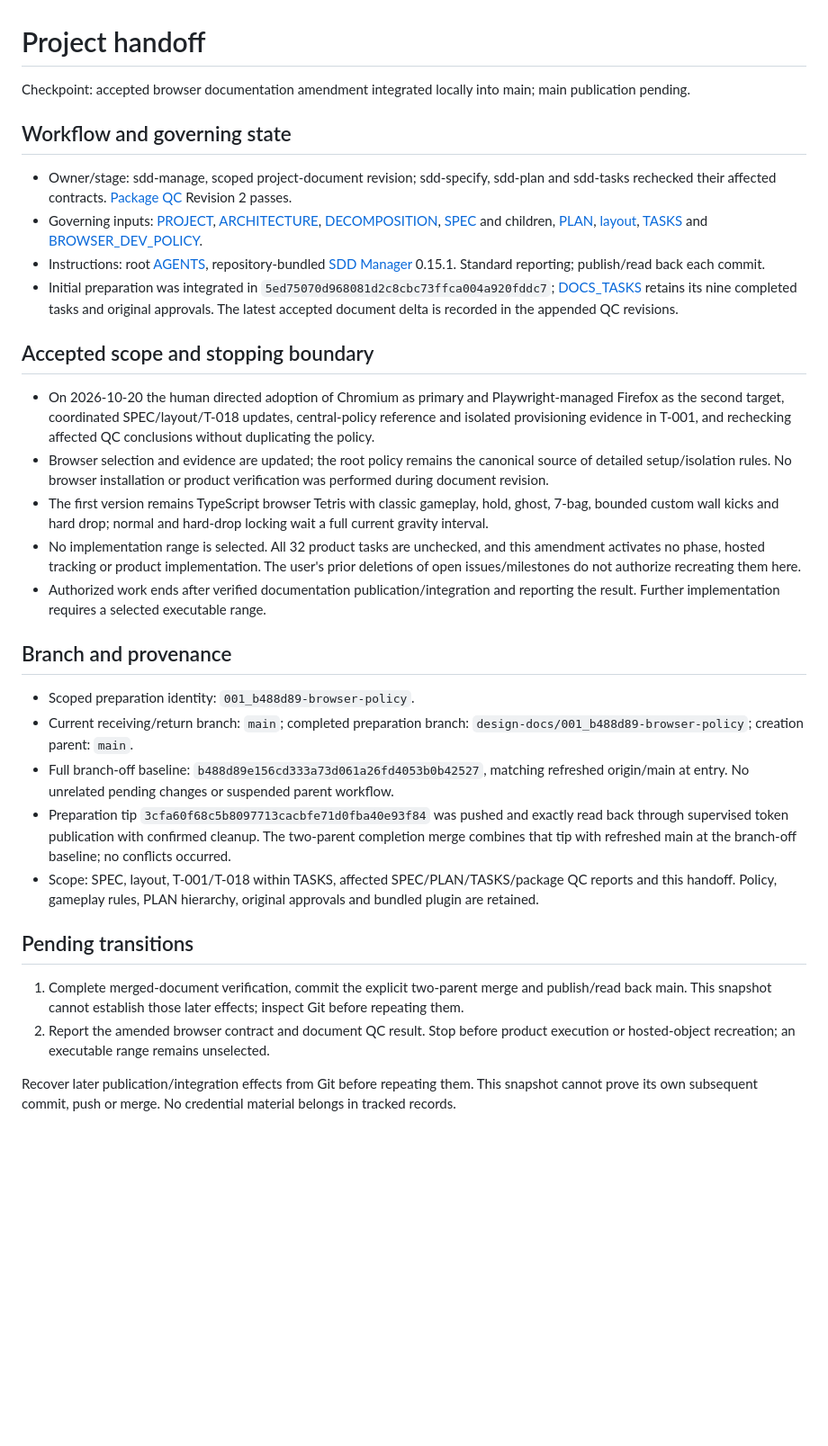
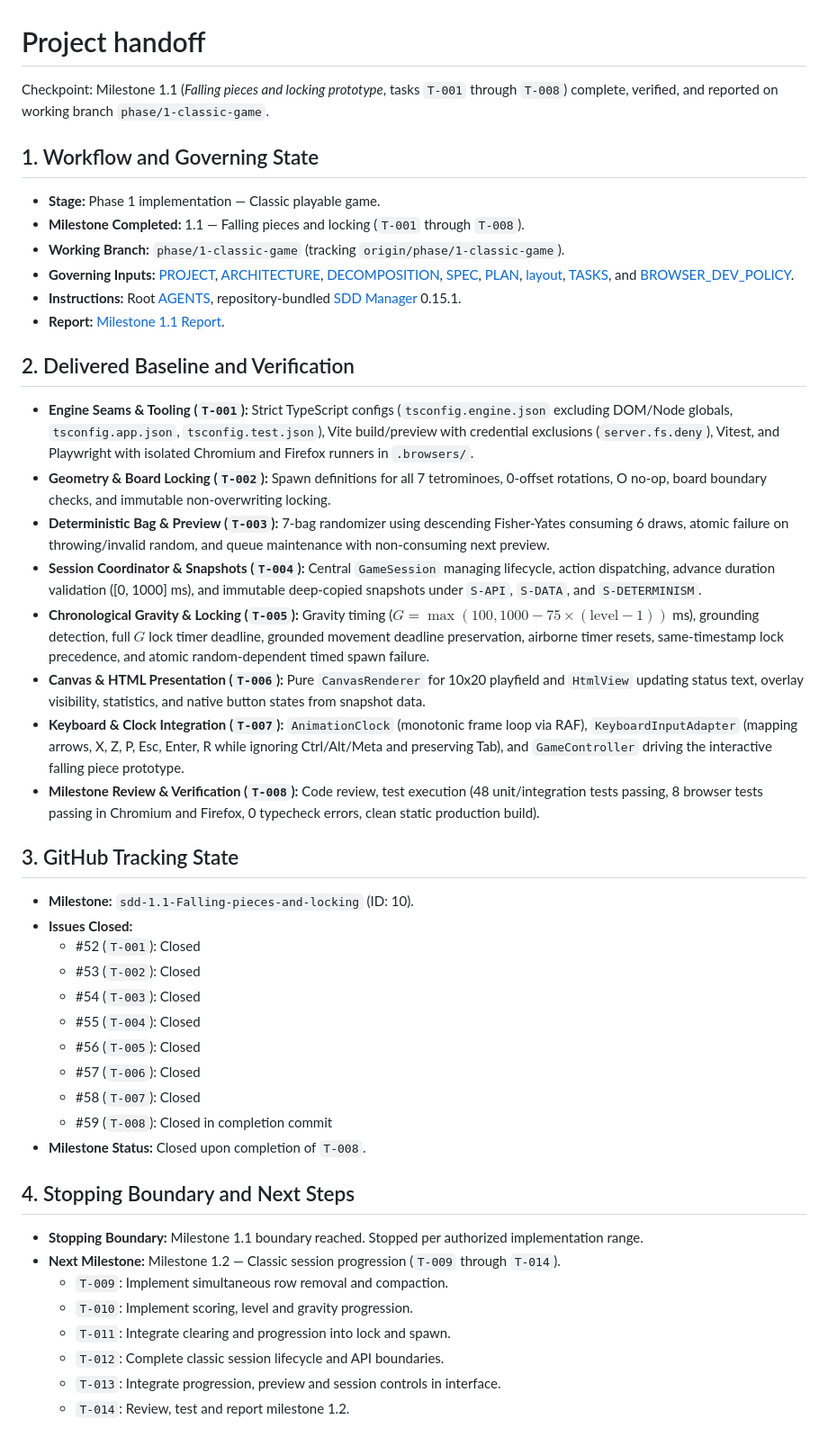
Before and after one commit to pchemguy/SDD-Manager-Demo-Tetris-Hybrid-V2, a Markdown page: docs/dev/HANDOFF.md, the part around the change. Shown at 90% size. GitHub-like rendering; blank space fills up the shorter version.

Commit message:
[T-008] Review, test and report milestone 1.1
Outcome: Complete milestone 1.1 review, exit verification, handoff refresh, and milestone report.
Context: Phase 1 — Classic playable game, Milestone 1.1 (Falling pieces and locking).
Delivered:
- Milestone 1.1 completion report at docs/dev/reports/phases/1/1.1.md covering overview, task/commit provenance, full verification evidence, code review findings, exit criteria assessment, demonstration evidence, and TODO dispositions (None).
- Refreshed docs/dev/HANDOFF.md recording milestone 1.1 completion and next stopping boundary.
- Marked Milestone 1.1 and T-008 completion checkboxes in docs/dev/TASKS.md.

Verification:
- npm run typecheck: passed cleanly across engine, app, and test scopes.
- npm run build: static production build generated cleanly.
- npm test: 48 unit/integration tests passed across 8 test suites.
- npm run test:browser: 8 Playwright tests passed in Chromium and Firefox.
- Zero open blockers or defect findings.

```diff
--- a/docs/dev/HANDOFF.md
+++ b/docs/dev/HANDOFF.md
@@ -1,33 +1,48 @@
 # Project handoff
 
-Checkpoint: accepted browser documentation amendment integrated locally into main; main publication pending.
+Checkpoint: Milestone 1.1 (*Falling pieces and locking prototype*, tasks `T-001` through `T-008`) complete, verified, and reported on working branch `phase/1-classic-game`.
 
-## Workflow and governing state
+## 1. Workflow and Governing State
 
-- Owner/stage: sdd-manage, scoped project-document revision; sdd-specify, sdd-plan and sdd-tasks rechecked their affected contracts. [Package QC](DOCS-QC-REPORT.md) Revision 2 passes.
-- Governing inputs: [PROJECT](PROJECT.md), [ARCHITECTURE](ARCHITECTURE.md), [DECOMPOSITION](DECOMPOSITION.md), [SPEC](SPEC.md) and children, [PLAN](PLAN.md), [layout](layout.md), [TASKS](TASKS.md) and [BROWSER_DEV_POLICY](../../BROWSER_DEV_POLICY.md).
-- Instructions: root [AGENTS](../../AGENTS.md), repository-bundled [SDD Manager](../../.agents/plugins/sdd-manager/PLUGIN.md) 0.15.1. Standard reporting; publish/read back each commit.
-- Initial preparation was integrated in `5ed75070d968081d2c8cbc73ffca004a920fddc7`; [DOCS_TASKS](DOCS_TASKS.md) retains its nine completed tasks and original approvals. The latest accepted document delta is recorded in the appended QC revisions.
+- **Stage:** Phase 1 implementation — Classic playable game.
+- **Milestone Completed:** 1.1 — Falling pieces and locking (`T-001` through `T-008`).
+- **Working Branch:** `phase/1-classic-game` (tracking `origin/phase/1-classic-game`).
+- **Governing Inputs:** [PROJECT](PROJECT.md), [ARCHITECTURE](ARCHITECTURE.md), [DECOMPOSITION](DECOMPOSITION.md), [SPEC](SPEC.md), [PLAN](PLAN.md), [layout](layout.md), [TASKS](TASKS.md), and [BROWSER_DEV_POLICY](../../BROWSER_DEV_POLICY.md).
+- **Instructions:** Root [AGENTS](../../AGENTS.md), repository-bundled [SDD Manager](../../.agents/plugins/sdd-manager/PLUGIN.md) 0.15.1.
+- **Report:** [Milestone 1.1 Report](reports/phases/1/1.1.md).
 
-## Accepted scope and stopping boundary
+## 2. Delivered Baseline and Verification
 
-- On 2026-10-20 the human directed adoption of Chromium as primary and Playwright-managed Firefox as the second target, coordinated SPEC/layout/T-018 updates, central-policy reference and isolated provisioning evidence in T-001, and rechecking affected QC conclusions without duplicating the policy.
-- Browser selection and evidence are updated; the root policy remains the canonical source of detailed setup/isolation rules. No browser installation or product verification was performed during document revision.
-- The first version remains TypeScript browser Tetris with classic gameplay, hold, ghost, 7-bag, bounded custom wall kicks and hard drop; normal and hard-drop locking wait a full current gravity interval.
-- No implementation range is selected. All 32 product tasks are unchecked, and this amendment activates no phase, hosted tracking or product implementation. The user's prior deletions of open issues/milestones do not authorize recreating them here.
-- Authorized work ends after verified documentation publication/integration and reporting the result. Further implementation requires a selected executable range.
+- **Engine Seams & Tooling (`T-001`):** Strict TypeScript configs (`tsconfig.engine.json` excluding DOM/Node globals, `tsconfig.app.json`, `tsconfig.test.json`), Vite build/preview with credential exclusions (`server.fs.deny`), Vitest, and Playwright with isolated Chromium and Firefox runners in `.browsers/`.
+- **Geometry & Board Locking (`T-002`):** Spawn definitions for all 7 tetrominoes, 0-offset rotations, O no-op, board boundary checks, and immutable non-overwriting locking.
+- **Deterministic Bag & Preview (`T-003`):** 7-bag randomizer using descending Fisher-Yates consuming 6 draws, atomic failure on throwing/invalid random, and queue maintenance with non-consuming next preview.
+- **Session Coordinator & Snapshots (`T-004`):** Central `GameSession` managing lifecycle, action dispatching, advance duration validation ([0, 1000] ms), and immutable deep-copied snapshots under `S-API`, `S-DATA`, and `S-DETERMINISM`.
+- **Chronological Gravity & Locking (`T-005`):** Gravity timing ($G = \max(100, 1000 - 75 \times (\text{level} - 1))$ ms), grounding detection, full $G$ lock timer deadline, grounded movement deadline preservation, airborne timer resets, same-timestamp lock precedence, and atomic random-dependent timed spawn failure.
+- **Canvas & HTML Presentation (`T-006`):** Pure `CanvasRenderer` for 10x20 playfield and `HtmlView` updating status text, overlay visibility, statistics, and native button states from snapshot data.
+- **Keyboard & Clock Integration (`T-007`):** `AnimationClock` (monotonic frame loop via RAF), `KeyboardInputAdapter` (mapping arrows, X, Z, P, Esc, Enter, R while ignoring Ctrl/Alt/Meta and preserving Tab), and `GameController` driving the interactive falling piece prototype.
+- **Milestone Review & Verification (`T-008`):** Code review, test execution (48 unit/integration tests passing, 8 browser tests passing in Chromium and Firefox, 0 typecheck errors, clean static production build).
 
-## Branch and provenance
+## 3. GitHub Tracking State
 
-- Scoped preparation identity: `001_b488d89-browser-policy`.
-- Current receiving/return branch: `main`; completed preparation branch: `design-docs/001_b488d89-browser-policy`; creation parent: `main`.
-- Full branch-off baseline: `b488d89e156cd333a73d061a26fd4053b0b42527`, matching refreshed origin/main at entry. No unrelated pending changes or suspended parent workflow.
-- Preparation tip `3cfa60f68c5b8097713cacbfe71d0fba40e93f84` was pushed and exactly read back through supervised token publication with confirmed cleanup. The two-parent completion merge combines that tip with refreshed main at the branch-off baseline; no conflicts occurred.
-- Scope: SPEC, layout, T-001/T-018 within TASKS, affected SPEC/PLAN/TASKS/package QC reports and this handoff. Policy, gameplay rules, PLAN hierarchy, original approvals and bundled plugin are retained.
+- **Milestone:** `sdd-1.1-Falling-pieces-and-locking` (ID: 10).
+- **Issues Closed:**
+  - #52 (`T-001`): Closed
+  - #53 (`T-002`): Closed
+  - #54 (`T-003`): Closed
+  - #55 (`T-004`): Closed
+  - #56 (`T-005`): Closed
+  - #57 (`T-006`): Closed
+  - #58 (`T-007`): Closed
+  - #59 (`T-008`): Closed in completion commit
+- **Milestone Status:** Closed upon completion of `T-008`.
 
-## Pending transitions
+## 4. Stopping Boundary and Next Steps
 
-1. Complete merged-document verification, commit the explicit two-parent merge and publish/read back main. This snapshot cannot establish those later effects; inspect Git before repeating them.
-2. Report the amended browser contract and document QC result. Stop before product execution or hosted-object recreation; an executable range remains unselected.
-
-Recover later publication/integration effects from Git before repeating them. This snapshot cannot prove its own subsequent commit, push or merge. No credential material belongs in tracked records.
+- **Stopping Boundary:** Milestone 1.1 boundary reached. Stopped per authorized implementation range.
+- **Next Milestone:** Milestone 1.2 — Classic session progression (`T-009` through `T-014`).
+  - `T-009`: Implement simultaneous row removal and compaction.
+  - `T-010`: Implement scoring, level and gravity progression.
+  - `T-011`: Integrate clearing and progression into lock and spawn.
+  - `T-012`: Complete classic session lifecycle and API boundaries.
+  - `T-013`: Integrate progression, preview and session controls in interface.
+  - `T-014`: Review, test and report milestone 1.2.
```
Also changed, not shown: docs/dev/TASKS.md (+2 -2 lines), 1 other file.
